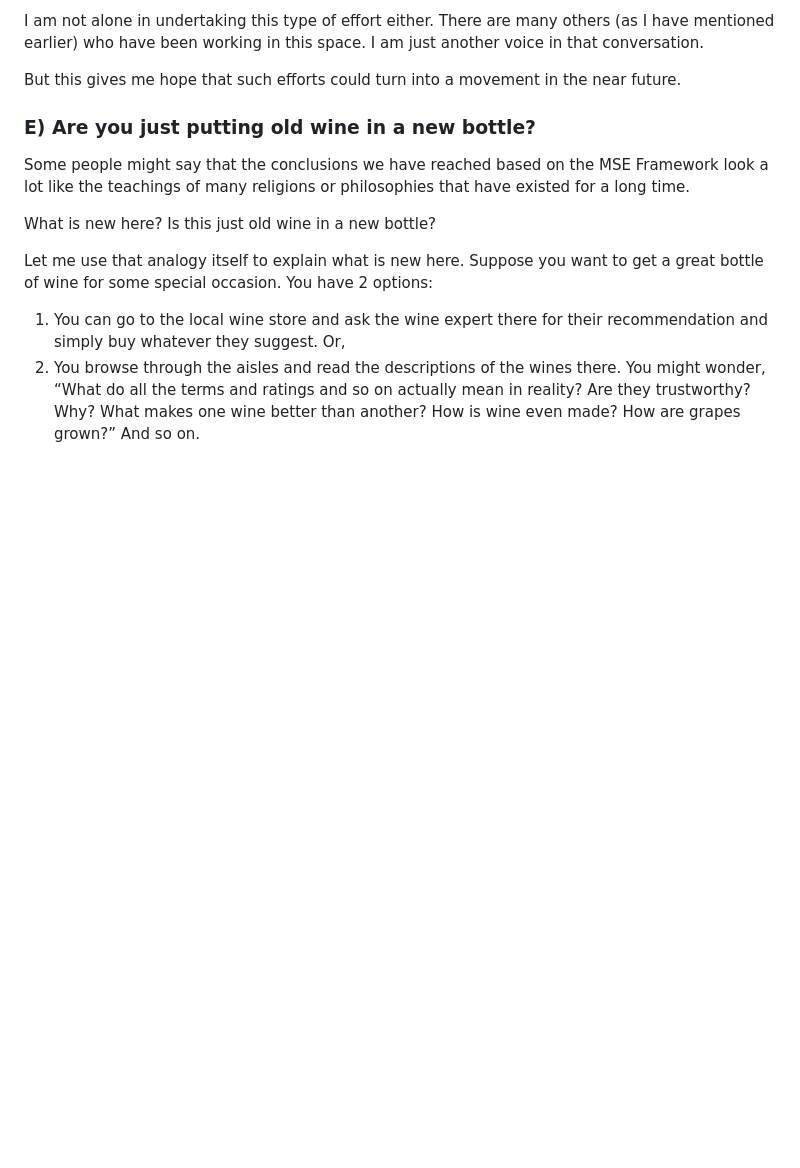
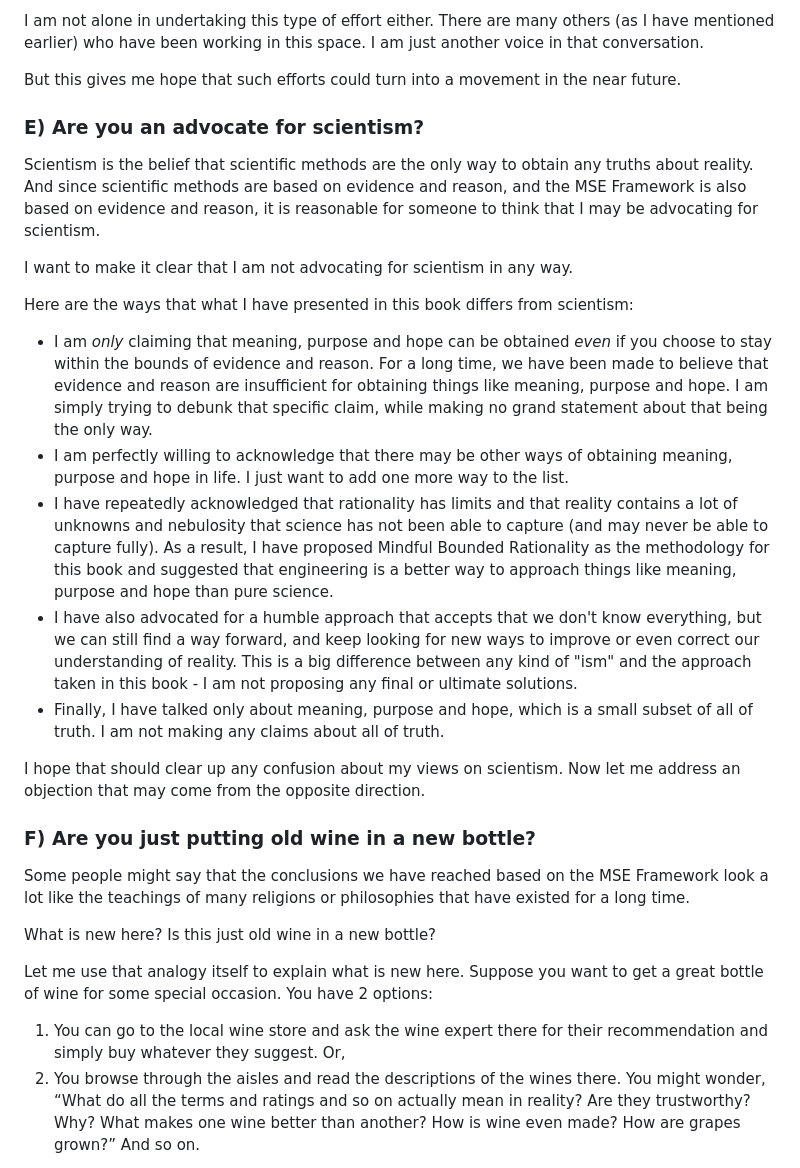
Before and after one commit to vinhub/lifevisor-book, a Markdown page: raw/20-0-qna.md, the part around one of its changes. Drawn GitHub-style; blank space fills up the shorter version.

```diff
--- a/raw/20-0-qna.md
+++ b/raw/20-0-qna.md
@@ -103,7 +103,23 @@ I am not alone in undertaking this type of effort either. There are many others
 
 But this gives me hope that such efforts could turn into a movement in the near future.
 
-### E) Are you just putting old wine in a new bottle? <a href="#t4hou2ql383k" id="t4hou2ql383k"></a>
+### E) Are you an advocate for scientism?
+
+Scientism is the belief that scientific methods are the only way to obtain any truths about reality. And since scientific methods are based on evidence and reason, and the MSE Framework is also based on evidence and reason, it is reasonable for someone to think that I may be advocating for scientism.
+
+I want to make it clear that I am not advocating for scientism in any way.
+
+Here are the ways that what I have presented in this book differs from scientism:
+
+* I am _only_ claiming that meaning, purpose and hope can be obtained _even_ if you choose to stay within the bounds of evidence and reason. For a long time, we have been made to believe that evidence and reason are insufficient for obtaining things like meaning, purpose and hope. I am simply trying to debunk that specific claim, while making no grand statement about that being the only way.
+* I am perfectly willing to acknowledge that there may be other ways of obtaining meaning, purpose and hope in life. I just want to add one more way to the list.
+* I have repeatedly acknowledged that rationality has limits and that reality contains a lot of unknowns and nebulosity that science has not been able to capture (and may never be able to capture fully). As a result, I have proposed Mindful Bounded Rationality as the methodology for this book and suggested that engineering is a better way to approach things like meaning, purpose and hope than pure science. &#x20;
+* I have also advocated for a humble approach that accepts that we don't know everything, but we can still find a way forward, and keep looking for new ways to improve or even correct our understanding of reality. This is a big difference between any kind of "ism" and the approach taken in this book - I am not proposing any final or ultimate solutions.
+* Finally, I have talked only about meaning, purpose and hope, which is a small subset of all of truth. I am not making any claims about all of truth.
+
+I hope that should clear up any confusion about my views on scientism. Now let me address an objection that may come from the opposite direction.
+
+### F) Are you just putting old wine in a new bottle? <a href="#t4hou2ql383k" id="t4hou2ql383k"></a>
 
 Some people might say that the conclusions we have reached based on the MSE Framework look a lot like the teachings of many religions or philosophies that have existed for a long time.&#x20;
 
```
Also changed, not shown: other parts of raw/20-0-qna.md (+11 -11 lines).
